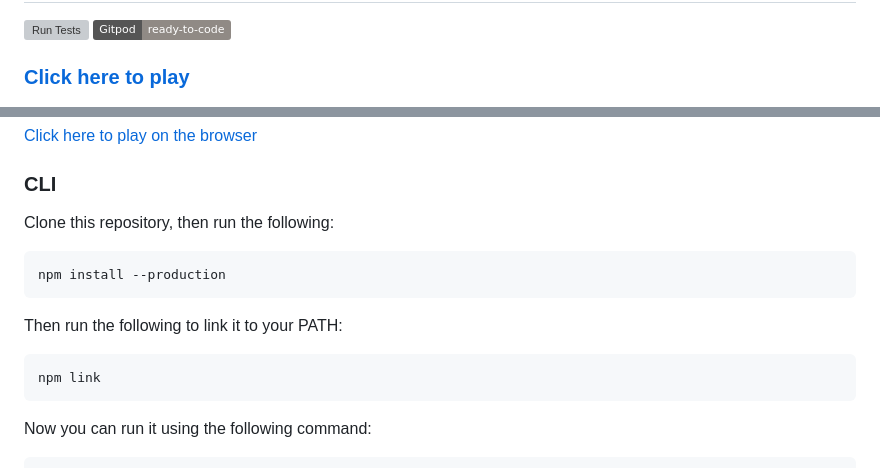
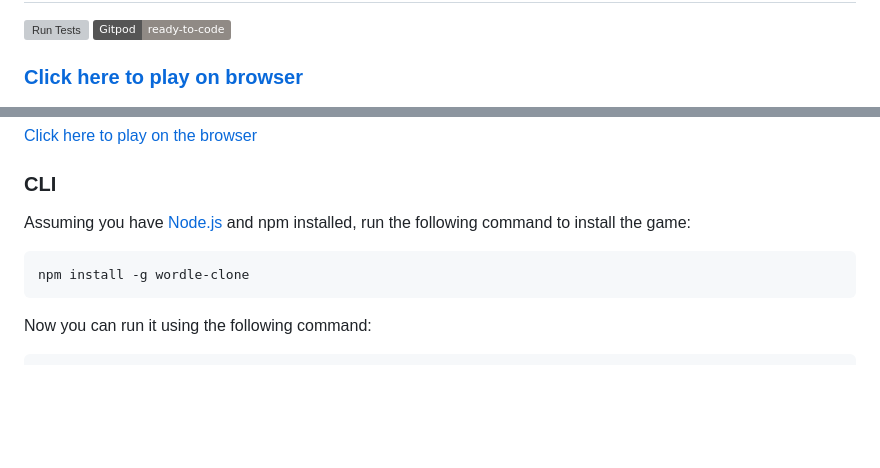
Before and after one commit to Coteh/wordle-clone, a Markdown page: README.md, 2 parts joined by grey strips. Rendered like a GitHub page; badges without logos; blank space fills up the shorter version; grey boxes are pictures that could not be loaded.

Commit message:
Update CLI installation instructions in README
Also, now that the game is available on npm, I wanted to clarify the link to play the game for those viewing the readme from npm.

````diff
--- a/README.md
+++ b/README.md
@@ -3,7 +3,7 @@
 [![Run Tests](https://github.com/Coteh/wordle-clone/actions/workflows/run-tests.yml/badge.svg)](https://github.com/Coteh/wordle-clone/actions/workflows/run-tests.yml)
 [![Gitpod ready-to-code](https://img.shields.io/badge/Gitpod-ready--to--code-908a85?logo=gitpod)](https://gitpod.io/#https://github.com/Coteh/wordle-clone)
 
-### [**Click here to play**](https://coteh.github.io/wordle-clone)
+### [**Click here to play on browser**](https://coteh.github.io/wordle-clone)
 
 ![Browser Game Screenshot](screenshot.gif "Browser Game Screenshot")
 
@@ -28,16 +28,10 @@ Can be played on either the browser or the command line.
 
 ### CLI
 
-Clone this repository, then run the following:
+Assuming you have [Node.js](https://nodejs.org) and npm installed, run the following command to install the game:
 
 ```
-npm install --production
-```
-
-Then run the following to link it to your PATH:
-
-```
-npm link
+npm install -g wordle-clone
 ```
 
 Now you can run it using the following command:
````
